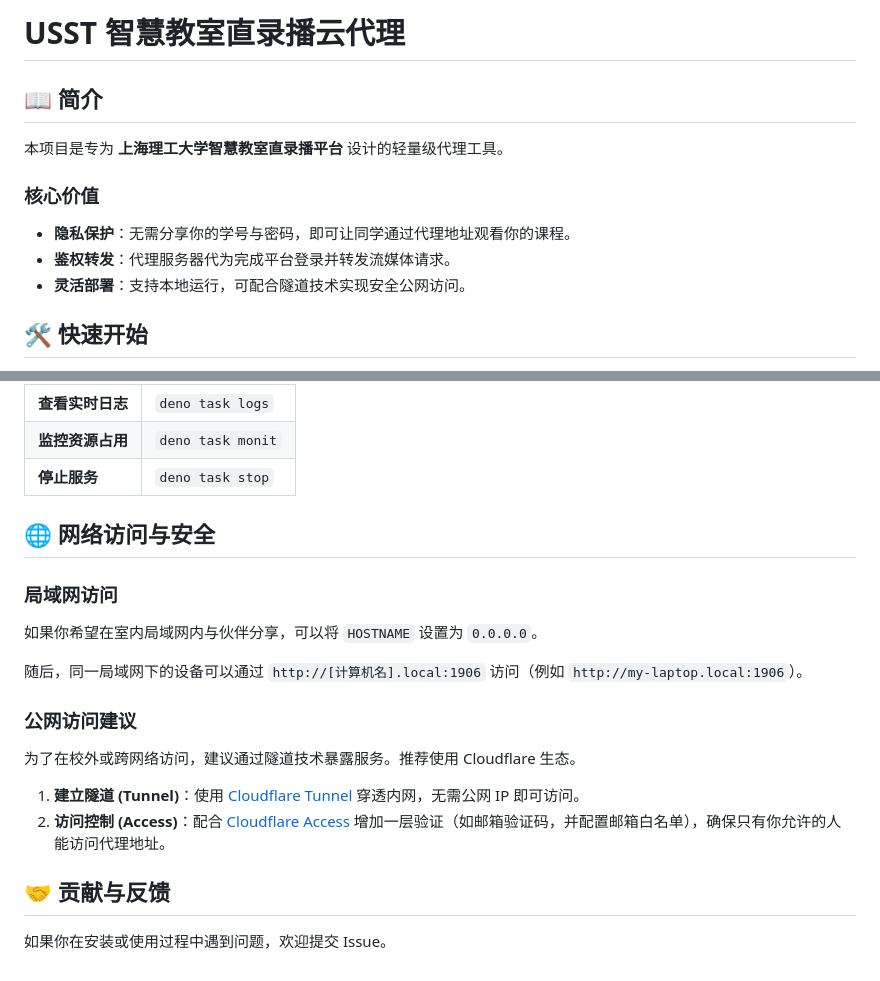
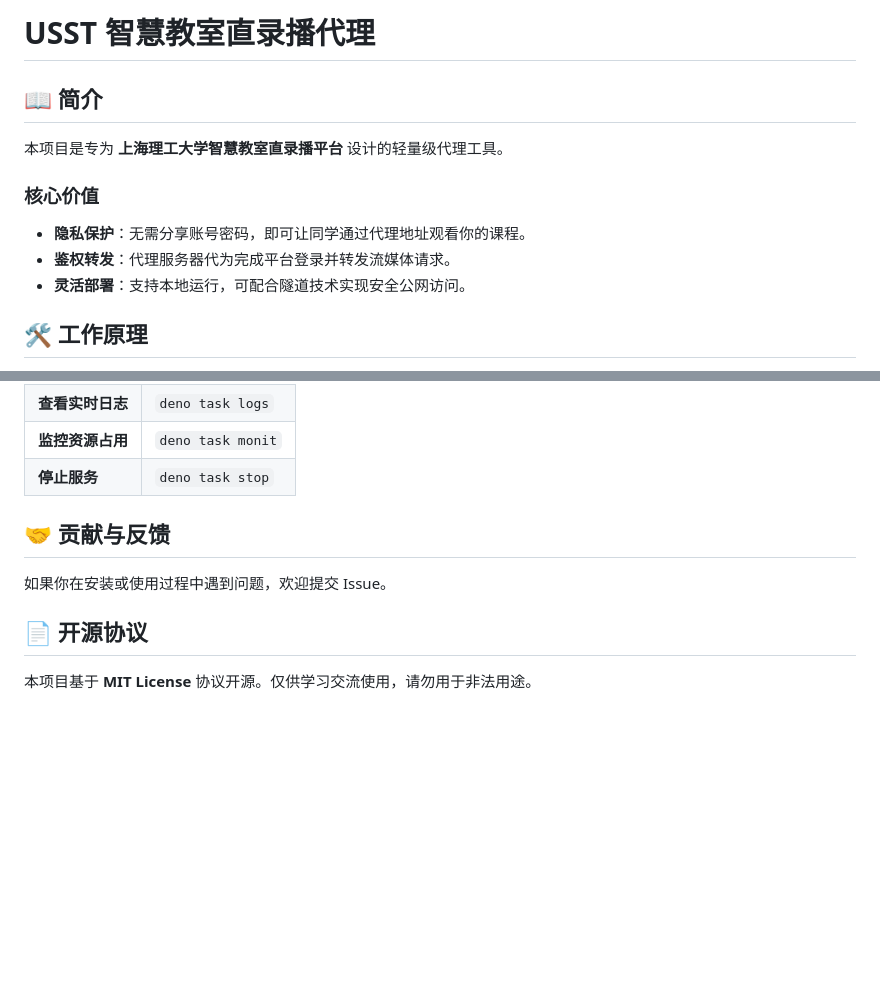
Before and after one commit to BobLiu0518/USST-CourseBridge, a Markdown page: README.md, 2 parts joined by grey strips. GitHub-like rendering; blank space fills up the shorter version.

```diff
--- a/README.md
+++ b/README.md
@@ -1,4 +1,4 @@
-# USST 智慧教室直录播云代理
+# USST 智慧教室直录播代理
 
 ## 📖 简介
 
@@ -6,9 +6,9 @@
 
 ### 核心价值
 
--   **隐私保护**：无需分享你的学号与密码，即可让同学通过代理地址观看你的课程。
+-   **隐私保护**：无需分享账号密码，即可让同学通过代理地址观看你的课程。
 -   **鉴权转发**：代理服务器代为完成平台登录并转发流媒体请求。
 -   **灵活部署**：支持本地运行，可配合隧道技术实现安全公网访问。
 
-## 🛠️ 快速开始
+## 🛠️ 工作原理
 
@@ -92,21 +114,10 @@ cp .env.example .env
 | **监控资源占用** | `deno task monit` |
 | **停止服务**     | `deno task stop`  |
 
-## 🌐 网络访问与安全
-
-### 局域网访问
-
-如果你希望在室内局域网内与伙伴分享，可以将 `HOSTNAME` 设置为 `0.0.0.0`。
-
-随后，同一局域网下的设备可以通过 `http://[计算机名].local:1906` 访问（例如 `http://my-laptop.local:1906`）。
-
-### 公网访问建议
-
-为了在校外或跨网络访问，建议通过隧道技术暴露服务。推荐使用 Cloudflare 生态。
-
-1. **建立隧道 (Tunnel)**：使用 [Cloudflare Tunnel](https://developers.cloudflare.com/cloudflare-one/networks/connectors/cloudflare-tunnel/) 穿透内网，无需公网 IP 即可访问。
-2. **访问控制 (Access)**：配合 [Cloudflare Access](https://developers.cloudflare.com/cloudflare-one/identity/) 增加一层验证（如邮箱验证码，并配置邮箱白名单），确保只有你允许的人能访问代理地址。
-
 ## 🤝 贡献与反馈
 
 如果你在安装或使用过程中遇到问题，欢迎提交 Issue。
+
+## 📄 开源协议
+
+本项目基于 **MIT License** 协议开源。仅供学习交流使用，请勿用于非法用途。
```
Also changed, not shown: other parts of README.md (+51 -29 lines).
